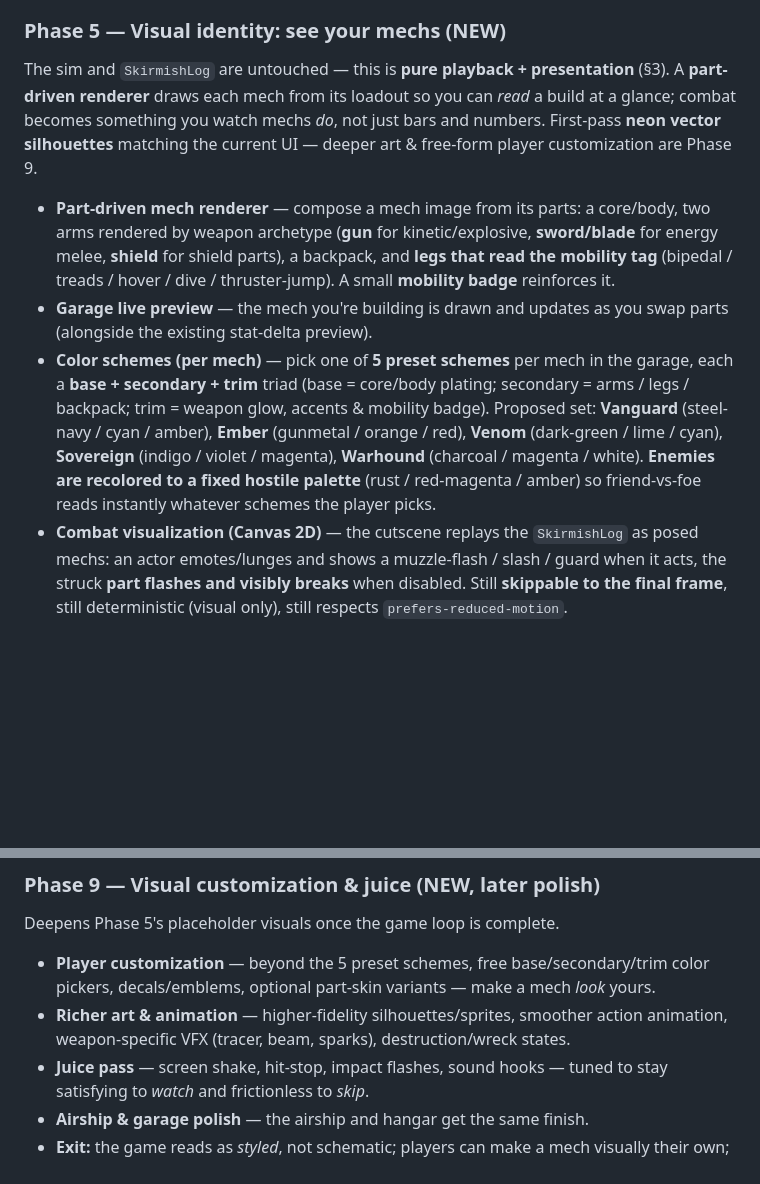
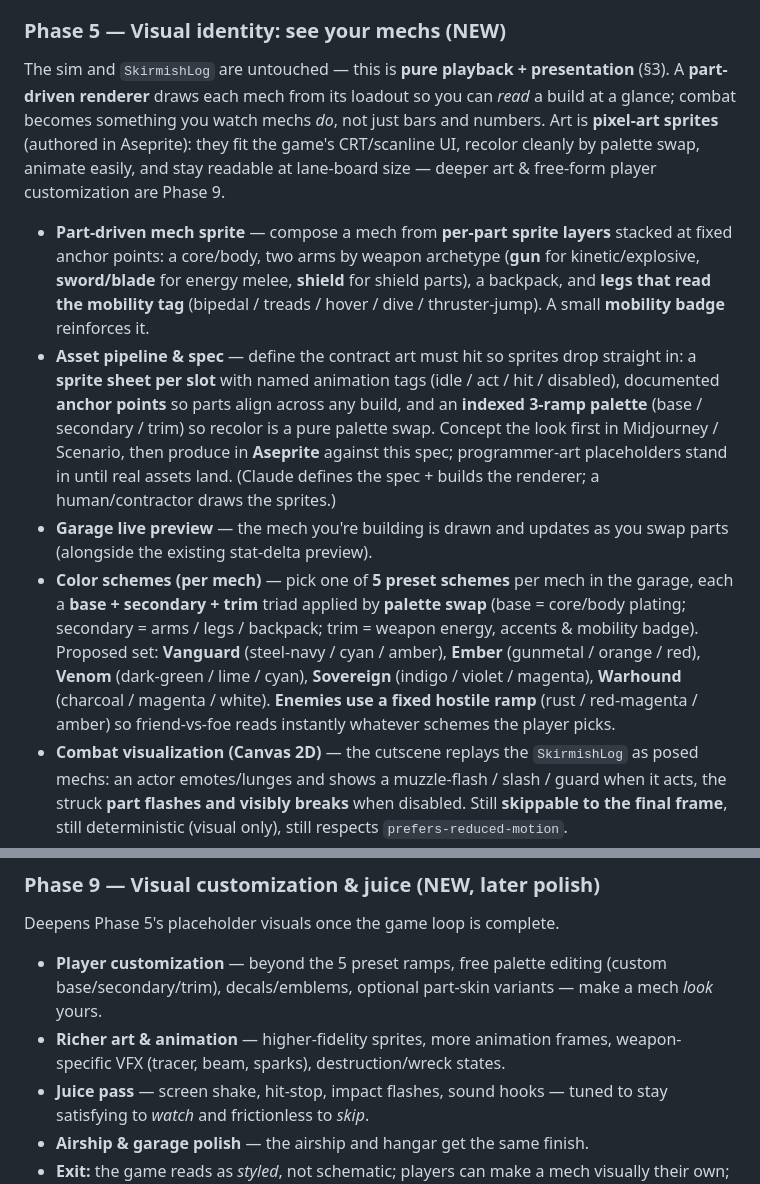
Before and after one commit to jason-hatchett/lightning-strike, a Markdown page: MVP-SPEC.md, 2 parts joined by grey strips. GitHub-like rendering; blank space fills up the shorter version.

Commit message:
Spec: Phase 5 art direction → pixel-art (Aseprite pipeline)
Switch the Phase 5 visual style from hand-authored neon-vector to
pixel-art sprites authored in Aseprite: per-part sprite sheets on fixed
anchors, indexed base/secondary/trim palette ramp (5 schemes + enemy
ramp become pure palette swaps), animation tags (idle/act/hit/disabled),
Canvas renderer replays the SkirmishLog. Division of labor: Claude
defines the asset spec + builds the renderer; sprites are drawn by a
human/contractor in Aseprite (concept in Midjourney/Scenario first).
Phase 9 updated to match.

Co-Authored-By: Claude Opus 4.8 <noreply@anthropic.com>

```diff
--- a/MVP-SPEC.md
+++ b/MVP-SPEC.md
@@ -255,10 +255,11 @@ Each phase is independently demoable with a hard exit criterion.
 - **Exit:** lane assignment is a real decision — terrain forces build/coverage choices; support builds feel distinct from bruisers.
 
 ### Phase 5 — Visual identity: see your mechs (NEW)
-The sim and `SkirmishLog` are untouched — this is **pure playback + presentation** (§3). A **part-driven renderer** draws each mech from its loadout so you can *read* a build at a glance; combat becomes something you watch mechs *do*, not just bars and numbers. First-pass **neon vector silhouettes** matching the current UI — deeper art & free-form player customization are Phase 9.
-- **Part-driven mech renderer** — compose a mech image from its parts: a core/body, two arms rendered by weapon archetype (**gun** for kinetic/explosive, **sword/blade** for energy melee, **shield** for shield parts), a backpack, and **legs that read the mobility tag** (bipedal / treads / hover / dive / thruster-jump). A small **mobility badge** reinforces it.
+The sim and `SkirmishLog` are untouched — this is **pure playback + presentation** (§3). A **part-driven renderer** draws each mech from its loadout so you can *read* a build at a glance; combat becomes something you watch mechs *do*, not just bars and numbers. Art is **pixel-art sprites** (authored in Aseprite): they fit the game's CRT/scanline UI, recolor cleanly by palette swap, animate easily, and stay readable at lane-board size — deeper art & free-form player customization are Phase 9.
+- **Part-driven mech sprite** — compose a mech from **per-part sprite layers** stacked at fixed anchor points: a core/body, two arms by weapon archetype (**gun** for kinetic/explosive, **sword/blade** for energy melee, **shield** for shield parts), a backpack, and **legs that read the mobility tag** (bipedal / treads / hover / dive / thruster-jump). A small **mobility badge** reinforces it.
+- **Asset pipeline & spec** — define the contract art must hit so sprites drop straight in: a **sprite sheet per slot** with named animation tags (idle / act / hit / disabled), documented **anchor points** so parts align across any build, and an **indexed 3-ramp palette** (base / secondary / trim) so recolor is a pure palette swap. Concept the look first in Midjourney / Scenario, then produce in **Aseprite** against this spec; programmer-art placeholders stand in until real assets land. (Claude defines the spec + builds the renderer; a human/contractor draws the sprites.)
 - **Garage live preview** — the mech you're building is drawn and updates as you swap parts (alongside the existing stat-delta preview).
-- **Color schemes (per mech)** — pick one of **5 preset schemes** per mech in the garage, each a **base + secondary + trim** triad (base = core/body plating; secondary = arms / legs / backpack; trim = weapon glow, accents & mobility badge). Proposed set: **Vanguard** (steel-navy / cyan / amber), **Ember** (gunmetal / orange / red), **Venom** (dark-green / lime / cyan), **Sovereign** (indigo / violet / magenta), **Warhound** (charcoal / magenta / white). **Enemies are recolored to a fixed hostile palette** (rust / red-magenta / amber) so friend-vs-foe reads instantly whatever schemes the player picks.
+- **Color schemes (per mech)** — pick one of **5 preset schemes** per mech in the garage, each a **base + secondary + trim** triad applied by **palette swap** (base = core/body plating; secondary = arms / legs / backpack; trim = weapon energy, accents & mobility badge). Proposed set: **Vanguard** (steel-navy / cyan / amber), **Ember** (gunmetal / orange / red), **Venom** (dark-green / lime / cyan), **Sovereign** (indigo / violet / magenta), **Warhound** (charcoal / magenta / white). **Enemies use a fixed hostile ramp** (rust / red-magenta / amber) so friend-vs-foe reads instantly whatever schemes the player picks.
 - **Combat visualization (Canvas 2D)** — the cutscene replays the `SkirmishLog` as posed mechs: an actor emotes/lunges and shows a muzzle-flash / slash / guard when it acts, the struck **part flashes and visibly breaks** when disabled. Still **skippable to the final frame**, still deterministic (visual only), still respects `prefers-reduced-motion`.
 - **Airship home view** — a visual of your airship on the hangar/home screen (static illustration for now; it becomes navigable in Phase 7).
 - **Minimum bar (must-have):** from a mech's appearance alone you can tell its **weapon (gun / sword / shield)** and its **mobility tag**.
@@ -281,8 +282,8 @@ The sim and `SkirmishLog` are untouched — this is **pure playback + presentati
 
 ### Phase 9 — Visual customization & juice (NEW, later polish)
 Deepens Phase 5's placeholder visuals once the game loop is complete.
-- **Player customization** — beyond the 5 preset schemes, free base/secondary/trim color pickers, decals/emblems, optional part-skin variants — make a mech *look* yours.
-- **Richer art & animation** — higher-fidelity silhouettes/sprites, smoother action animation, weapon-specific VFX (tracer, beam, sparks), destruction/wreck states.
+- **Player customization** — beyond the 5 preset ramps, free palette editing (custom base/secondary/trim), decals/emblems, optional part-skin variants — make a mech *look* yours.
+- **Richer art & animation** — higher-fidelity sprites, more animation frames, weapon-specific VFX (tracer, beam, sparks), destruction/wreck states.
 - **Juice pass** — screen shake, hit-stop, impact flashes, sound hooks — tuned to stay satisfying to *watch* and frictionless to *skip*.
 - **Airship & garage polish** — the airship and hangar get the same finish.
 - **Exit:** the game reads as *styled*, not schematic; players can make a mech visually their own; the skip path stays instant.
```
